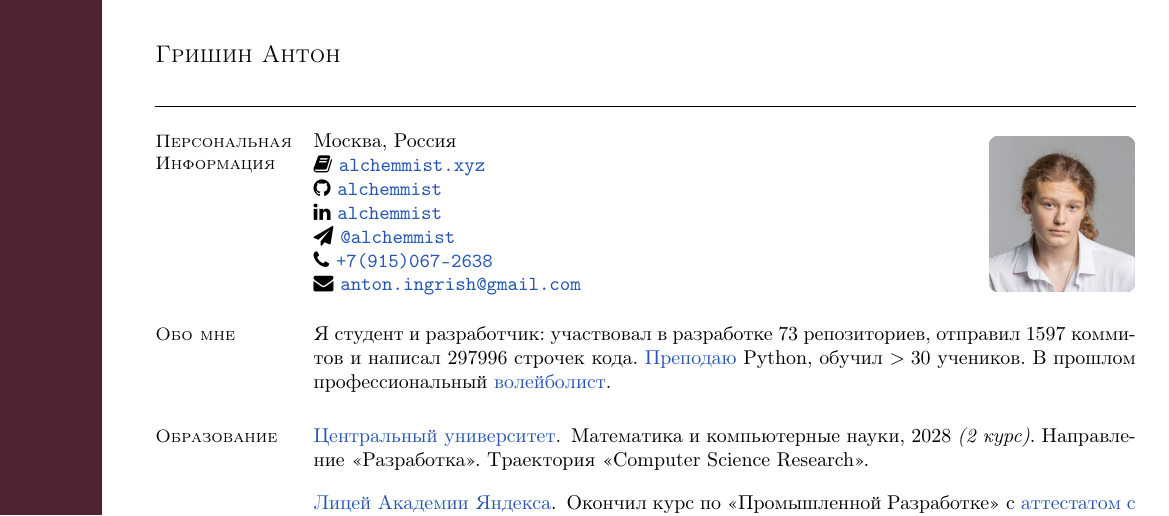
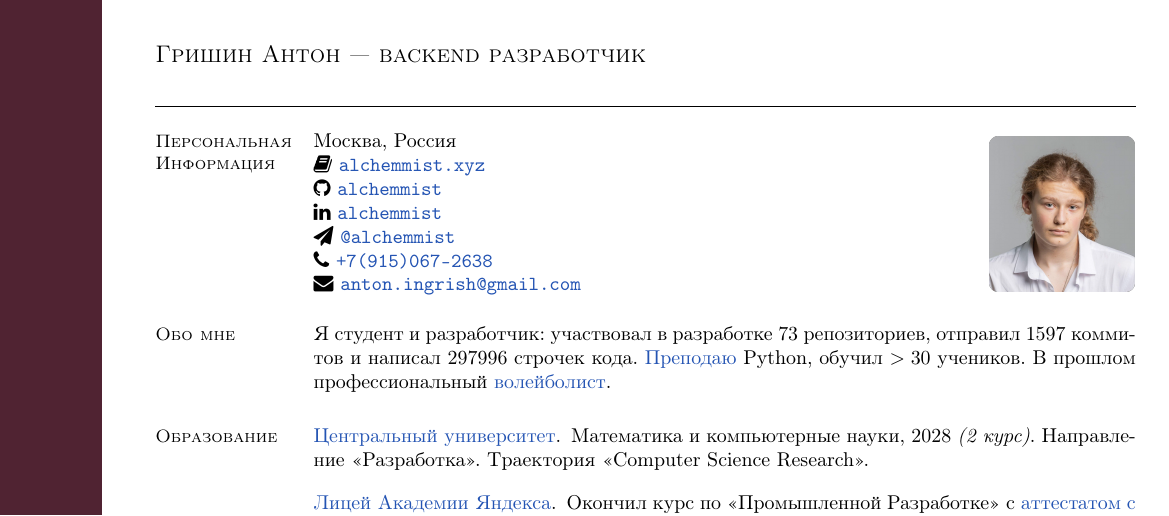
Before and after one commit to alchemmist/CV, a LaTeX CV (tex/short-rus.tex): part of the page, cut so that both start at the same text. Compiled offline with pdfLaTeX.

Commit message:
add header to short rus

```diff
--- a/tex/short-rus.tex
+++ b/tex/short-rus.tex
@@ -13,7 +13,7 @@
 
 \begin{document}
 
-{\vspace*{-13mm}\sc \large Гришин Антон} \\
+{\vspace*{-13mm}\sc \large Гришин Антон --- backend разработчик} \\
 \begin{resume}
   \begin{minipage}[t]{0.55\textwidth}
     \section{\mysidestyle Персональная\\Информация}
```
Also changed, not shown: pdf/go-eng.pdf, pdf/go-rus.pdf, 6 other files.
